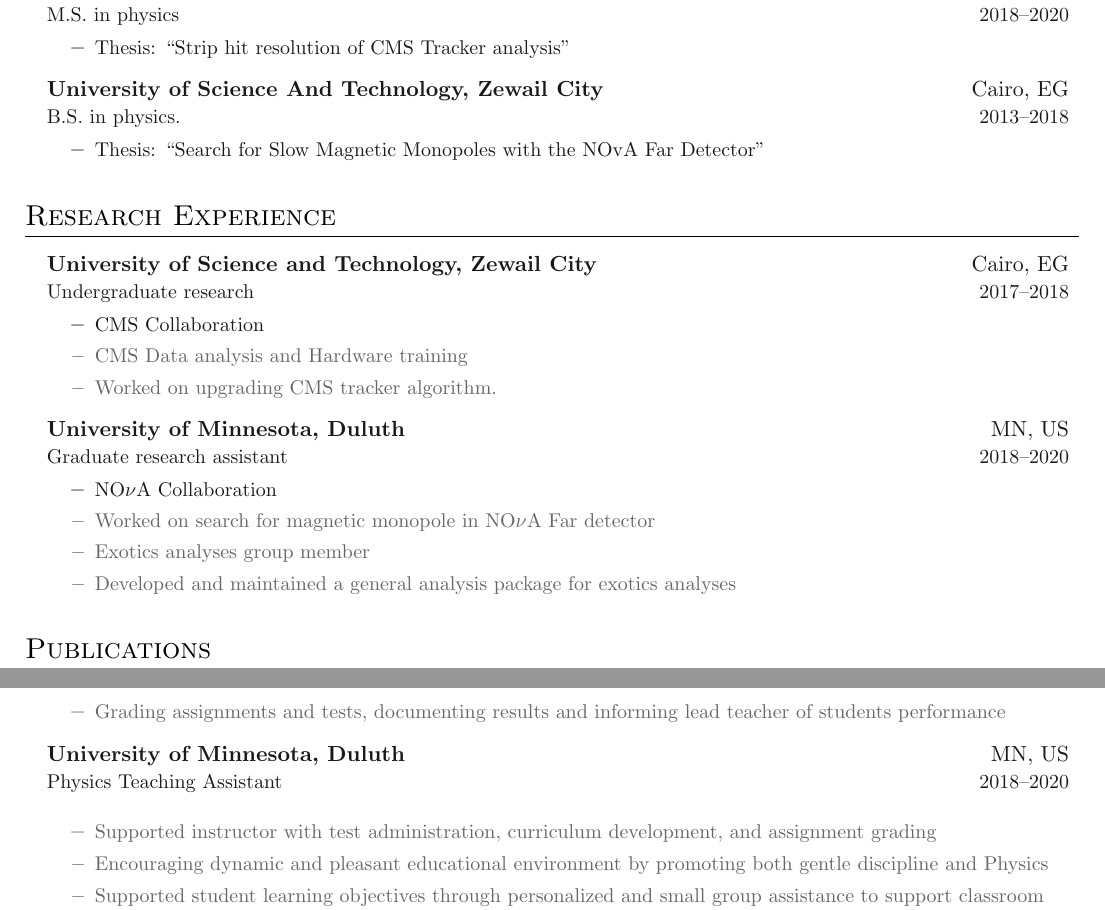
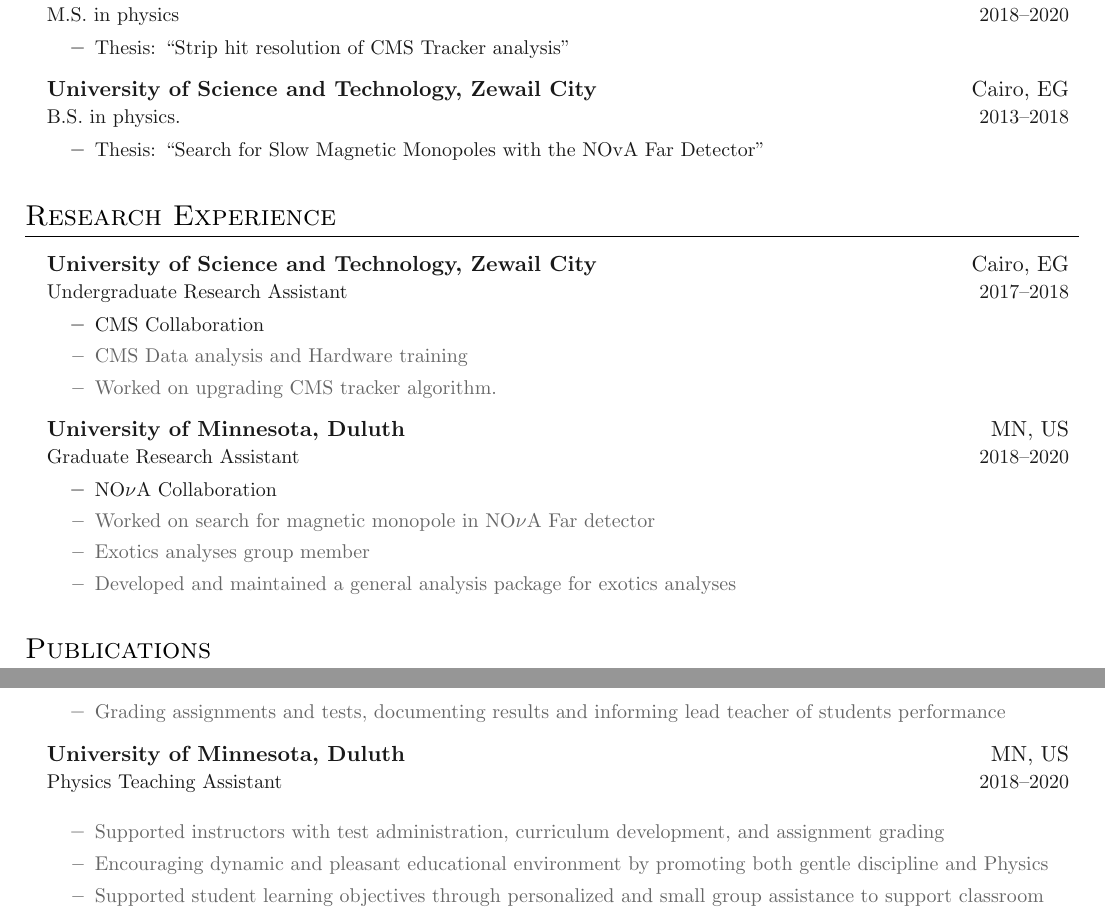
Before and after one commit to MohamedElashri/ME-Resume, a LaTeX CV (Resume.tex, which reads sections/education.tex, sections/experience.tex, sections/teaching.tex): two parts of pages 1 and 2 of 3, joined at a grey line, cut so that both start at the same text. Compiled offline with pdfLaTeX.

Commit message:
Fix typos in resume

```diff
--- a/sections/education.tex
+++ b/sections/education.tex
@@ -19,7 +19,7 @@
 }
 
 \entrybig
-{\textbf{University of Science And Technology, Zewail City}}{Cairo, EG}
+{\textbf{University of Science and Technology, Zewail City}}{Cairo, EG}
 {B.S. in physics.}{2013\textendash 2018}
 \innerlist{
 	\entry{Thesis: "Search for Slow Magnetic Monopoles with the NOvA Far Detector"}
--- a/sections/experience.tex
+++ b/sections/experience.tex
@@ -5,7 +5,7 @@
 
 \entrybig
 	{\textbf{University of Science and Technology, Zewail City}}{Cairo, EG}
-	{Undergraduate research}{2017\textendash 2018}
+	{Undergraduate Research Assistant}{2017\textendash 2018}
 \innerlist{
 		\entry{CMS Collaboration}
 	\entryextra{CMS Data analysis and Hardware training}
@@ -15,7 +15,7 @@
 
 \entrybig
 	{\textbf{University of Minnesota, Duluth}}{MN, US}
-	{Graduate research assistant}{2018\textendash 2020}
+	{Graduate Research Assistant}{2018\textendash 2020}
 \innerlist{
 	\entry{{NO$\nu$A Collaboration}
 	\entryextra{Worked on search for magnetic monopole in NO$\nu$A  Far detector}
--- a/sections/teaching.tex
+++ b/sections/teaching.tex
@@ -16,7 +16,7 @@
 	{\textbf{University of Minnesota, Duluth}}{MN, US}
 	{Physics Teaching Assistant}{2018\textendash2020}
 \innerlist{
-	\entryextra{{Supported instructor with test administration, curriculum development, and assignment grading}
+	\entryextra{{Supported instructors with test administration, curriculum development, and assignment grading}
 	\entryextra{Encouraging dynamic and pleasant educational environment by promoting both gentle discipline and Physics}
 	\entryextra{Supported student learning objectives through personalized and small group assistance to support classroom instruction}
 	\entryextra{Graded assignments and tests using answer key, documented results and informed lead teacher of students' performance}
```
Also changed, not shown: Resume.pdf.
